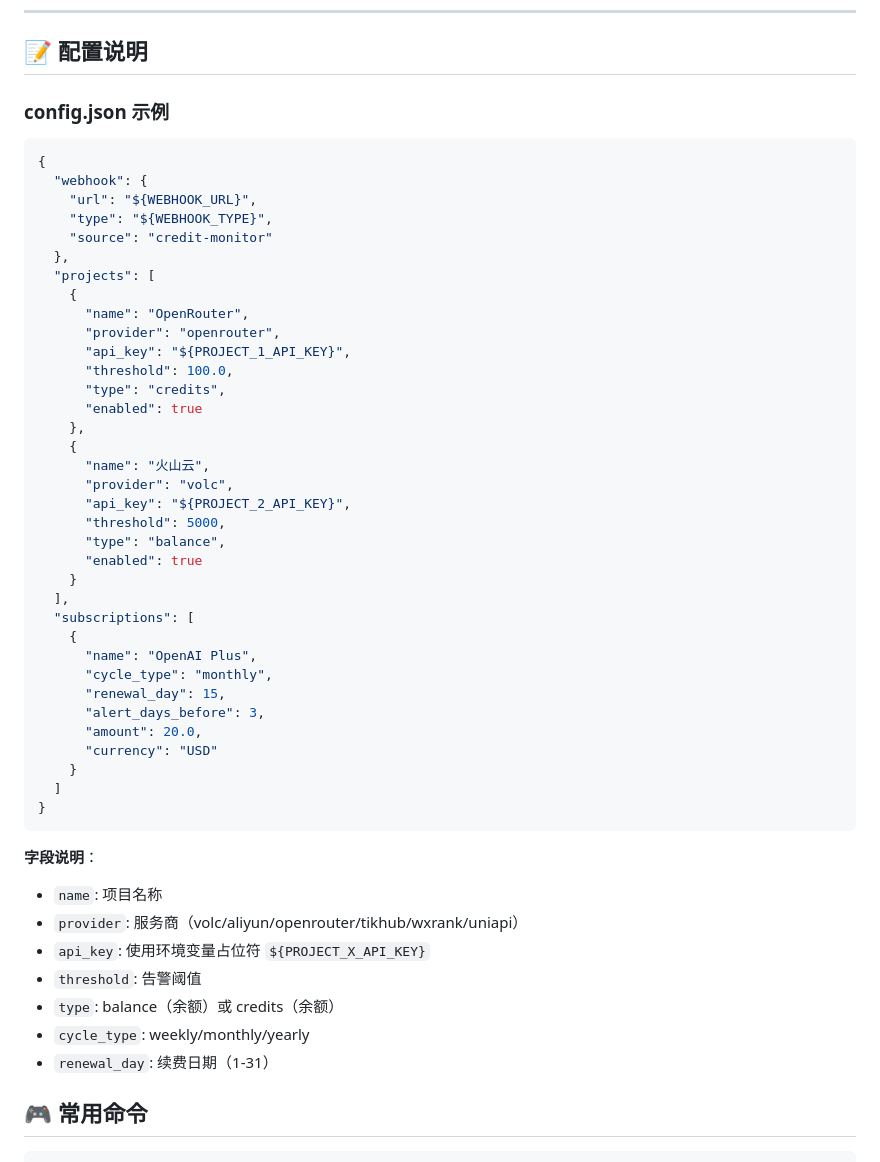
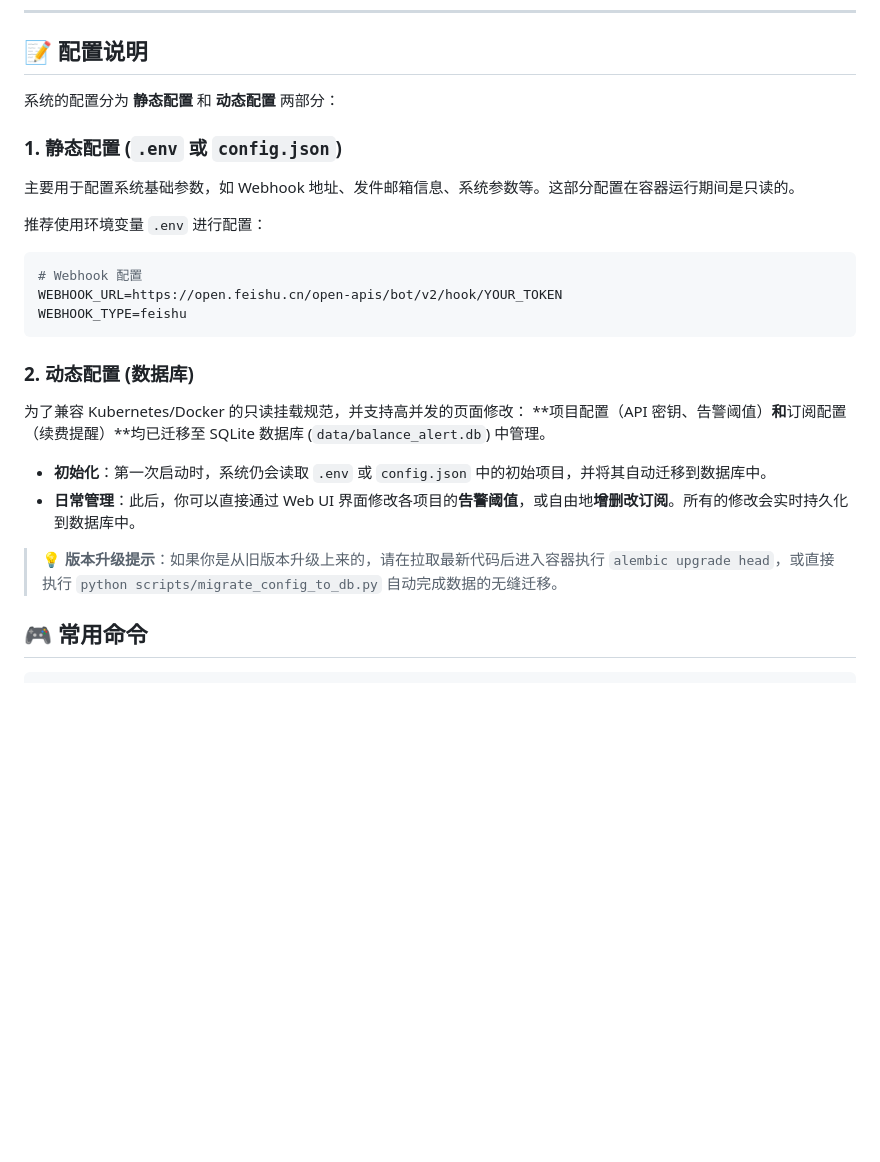
Before and after one commit to itswl/balance-alert, a Markdown page: README.md, the part around the change. Drawn GitHub-style; blank space fills up the shorter version.

Commit message:
docs: update architecture and setup documentation to reflect database configuration migration
- Updated README.md to explain the separation between static (env/file) and dynamic (database) configurations.
- Added migration instructions for existing users.
- Updated ARCHITECTURE.md to reflect the new `ConfigRepository` data flow and removal of pure-file-based dynamic config merging.

````diff
--- a/README.md
+++ b/README.md
@@ -119,54 +119,26 @@ WEBHOOK_TYPE=feishu  # 或 dingtalk, wecom, custom
 
 ## 📝 配置说明
 
-### config.json 示例
+系统的配置分为 **静态配置** 和 **动态配置** 两部分：
 
-```json
-{
-  "webhook": {
-    "url": "${WEBHOOK_URL}",
-    "type": "${WEBHOOK_TYPE}",
-    "source": "credit-monitor"
-  },
-  "projects": [
-    {
-      "name": "OpenRouter",
-      "provider": "openrouter",
-      "api_key": "${PROJECT_1_API_KEY}",
-      "threshold": 100.0,
-      "type": "credits",
-      "enabled": true
-    },
-    {
-      "name": "火山云",
-      "provider": "volc",
-      "api_key": "${PROJECT_2_API_KEY}",
-      "threshold": 5000,
-      "type": "balance",
-      "enabled": true
-    }
-  ],
-  "subscriptions": [
-    {
-      "name": "OpenAI Plus",
-      "cycle_type": "monthly",
-      "renewal_day": 15,
-      "alert_days_before": 3,
-      "amount": 20.0,
-      "currency": "USD"
-    }
-  ]
-}
+### 1. 静态配置 (`.env` 或 `config.json`)
+主要用于配置系统基础参数，如 Webhook 地址、发件邮箱信息、系统参数等。这部分配置在容器运行期间是只读的。
+
+推荐使用环境变量 `.env` 进行配置：
+```bash
+# Webhook 配置
+WEBHOOK_URL=https://open.feishu.cn/open-apis/bot/v2/hook/YOUR_TOKEN
+WEBHOOK_TYPE=feishu
 ```
 
-**字段说明**：
-- `name`: 项目名称
-- `provider`: 服务商（volc/aliyun/openrouter/tikhub/wxrank/uniapi）
-- `api_key`: 使用环境变量占位符 `${PROJECT_X_API_KEY}`
-- `threshold`: 告警阈值
-- `type`: balance（余额）或 credits（余额）
-- `cycle_type`: weekly/monthly/yearly
-- `renewal_day`: 续费日期（1-31）
+### 2. 动态配置 (数据库)
+为了兼容 Kubernetes/Docker 的只读挂载规范，并支持高并发的页面修改：
+**项目配置（API 密钥、告警阈值）**和**订阅配置（续费提醒）**均已迁移至 SQLite 数据库 (`data/balance_alert.db`) 中管理。
+
+- **初始化**：第一次启动时，系统仍会读取 `.env` 或 `config.json` 中的初始项目，并将其自动迁移到数据库中。
+- **日常管理**：此后，你可以直接通过 Web UI 界面修改各项目的**告警阈值**，或自由地**增删改订阅**。所有的修改会实时持久化到数据库中。
+
+> 💡 **版本升级提示**：如果你是从旧版本升级上来的，请在拉取最新代码后进入容器执行 `alembic upgrade head`，或直接执行 `python scripts/migrate_config_to_db.py` 自动完成数据的无缝迁移。
 
 ## 🎮 常用命令
 
````
Also changed, not shown: docs/ARCHITECTURE.md (+5 -5 lines).
